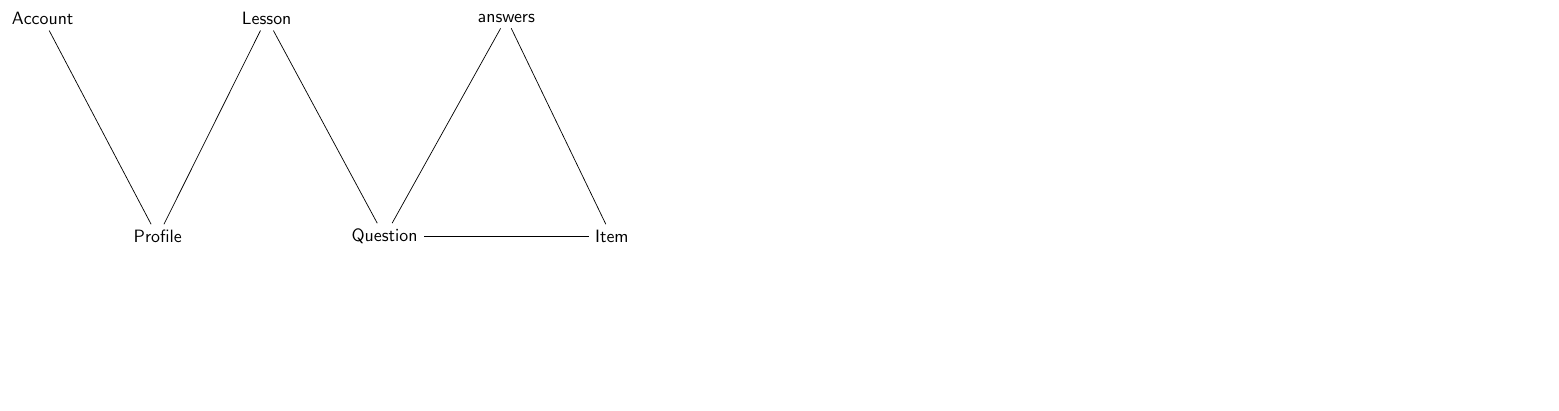
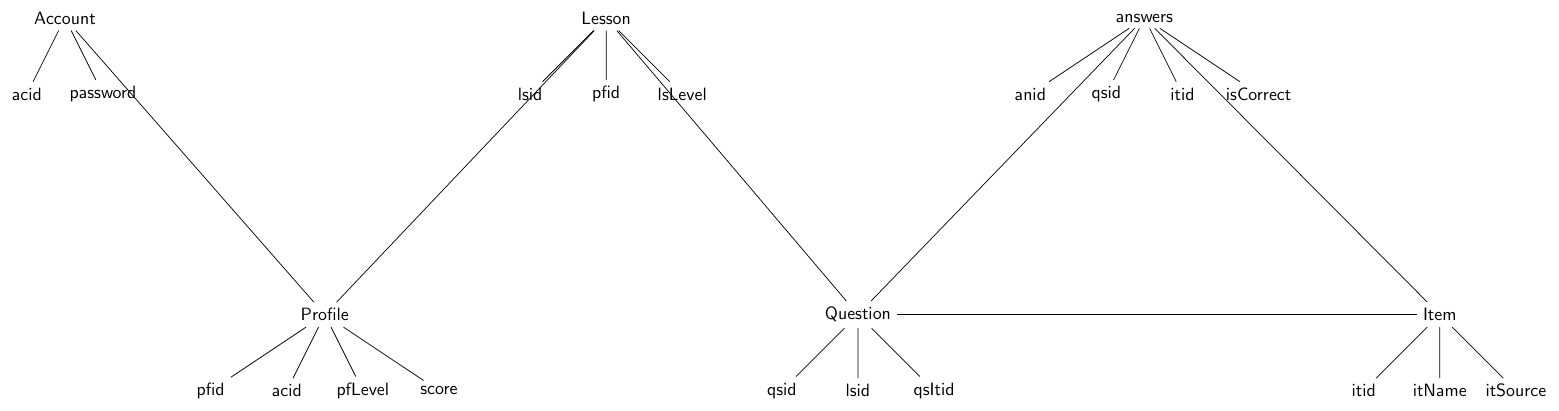
Before and after one commit to Capstone-Projects-2022-Spring/project-lexicallearner, a LaTeX figure (doc/database/chens-notation.tex): the whole page, the shorter picture padded with empty space. Compiled offline with pdfLaTeX.

Commit message:
Chen's notation, added attributes

```diff
--- a/doc/database/chens-notation.tex
+++ b/doc/database/chens-notation.tex
@@ -10,13 +11,38 @@
 
 \begin{tikzpicture}
     \matrix [column sep=0.375in, row sep=1.5in]{
-        \node (account) {Account};
-        & & \node (lesson) {Lesson};
-        & & \node (answers) {answers};
+        \node (account) {Account}
+            child { node{acid} }
+            child { node{password} }
+        ;
+        & & \node (lesson) {Lesson}
+            child { node{lsid} }
+            child { node{pfid} }
+            child { node{lsLevel} }
+        ;
+        & & \node (answers) {answers}
+            child { node{anid} }
+            child { node{qsid} }
+            child { node{itid} }
+            child { node{isCorrect} }
+        ;
         \\
-        & \node (profile) {Profile};
-        & & \node (question) {Question};
-        & & \node (item) {Item};
+        & \node (profile) {Profile}
+            child { node{pfid} }
+            child { node{acid} }
+            child { node{pfLevel} }
+            child { node{score} }
+        ;
+        & & \node (question) {Question}
+            child { node{qsid} }
+            child { node{lsid} }
+            child { node{qsItid} }
+        ;
+        & & \node (item) {Item}
+            child { node{itid} }
+            child { node{itName} }
+            child { node{itSource} }
+        ;
         \\
     };
     \graph{
```
Also changed, not shown: doc/database/README.md, doc/database/chens-notation.tex (1 more changed lines).
